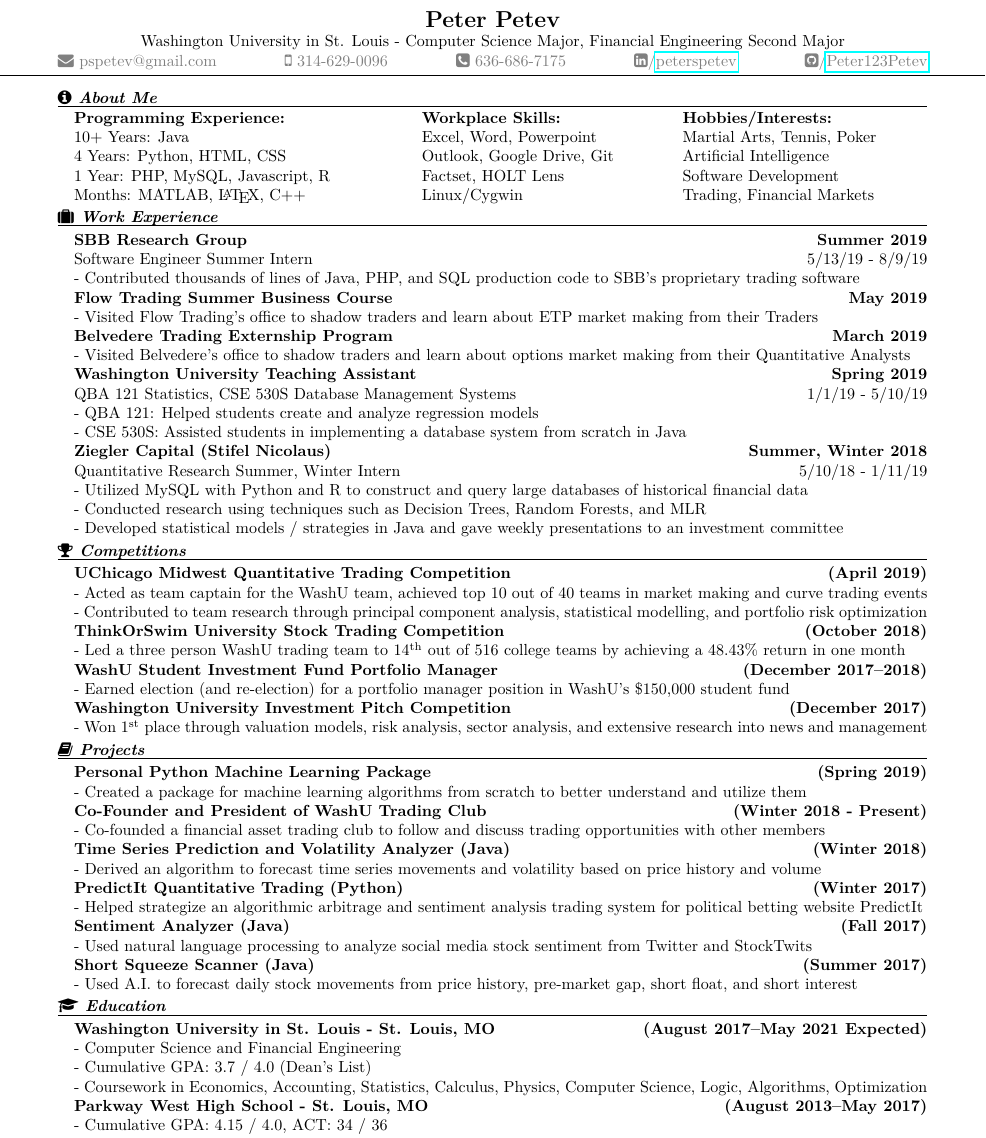
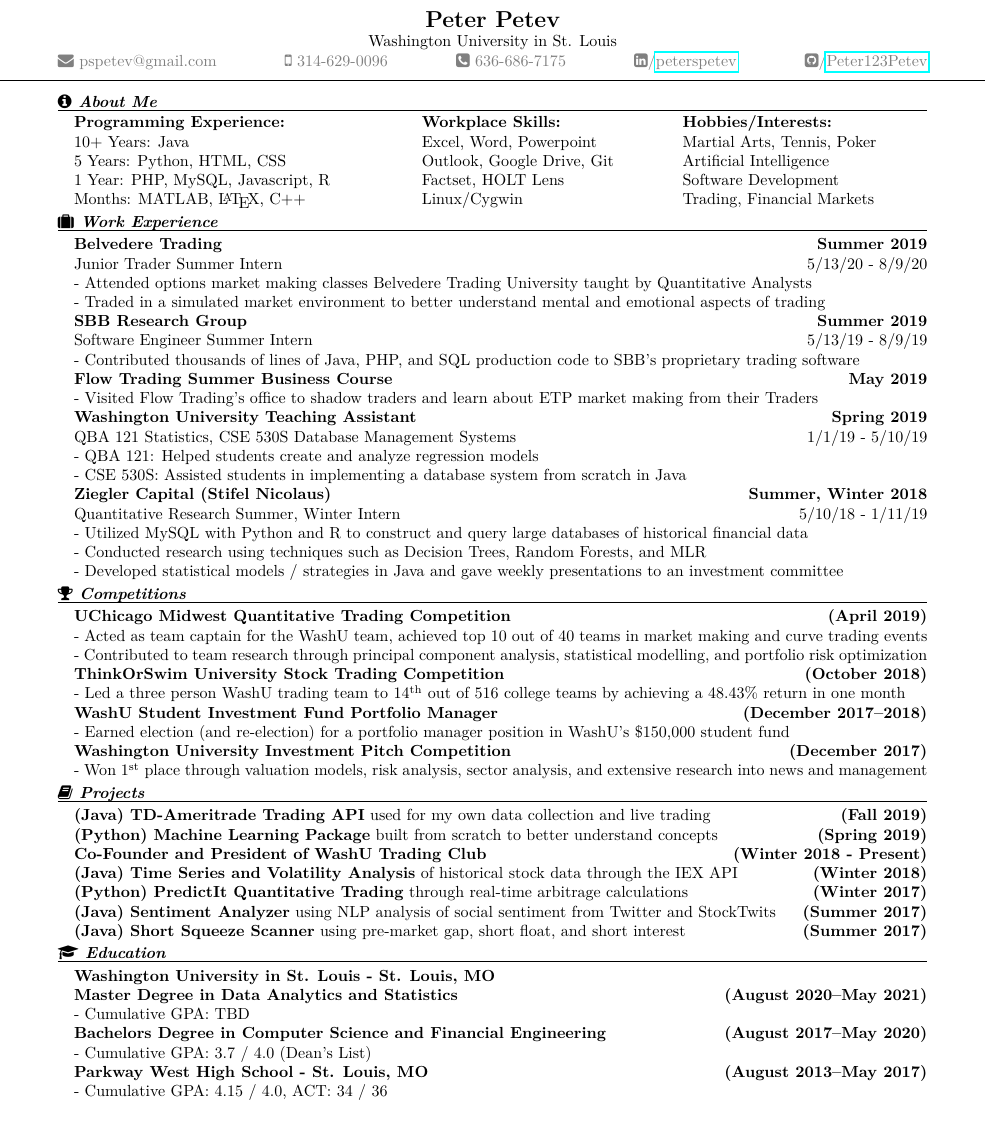
Before and after one commit to Peter123Petev/LaTeXResume, a LaTeX CV (Resume.tex): part of the page, cut so that both start at the same text, the shorter picture padded with empty space. Compiled offline with pdfLaTeX.

Commit message:
Added Belvedere, seperated degrees

```diff
--- a/Resume.tex
+++ b/Resume.tex
@@ -21,7 +21,7 @@
 		\small
 			\begin{center}
 				\centerline{{\Large \textbf{Peter Petev}}}
-				\centerline{Washington University in St. Louis - Computer Science Major, Financial Engineering Second Major}
+				\centerline{Washington University in St. Louis}
 				\small
 				\begin{minipage}[b]{\textwidth}
 					\textcolor{gray}{\faEnvelope \space pspetev@gmail.com}\hfill
@@ -38,7 +38,7 @@
 			\vspace{-10pt}
 			\begin{center}
 				\begin{minipage}[b]{0.4\textwidth}
-					\textbf{Programming Experience:}\\ 10+ Years: Java\\ 4 Years: Python, HTML, CSS\\ 1 Year: PHP, MySQL, Javascript, R\\Months: MATLAB, \LaTeX, C++\\
+					\textbf{Programming Experience:}\\ 10+ Years: Java\\ 5 Years: Python, HTML, CSS\\ 1 Year: PHP, MySQL, Javascript, R\\Months: MATLAB, \LaTeX, C++\\
 				\end{minipage}%
 				\begin{minipage}[b]{0.3\textwidth}
 					\textbf{Workplace Skills:}\\ Excel, Word, Powerpoint\\ Outlook, Google Drive, Git\\ Factset, HOLT Lens\\Linux/Cygwin\\
@@ -52,13 +52,15 @@
 		\noindent
 		\vspace{-10pt}{\textit{\textbf{\faSuitcase \space Work Experience}}}\\\rule{\textwidth}{0.4pt}
 		\begin{addmargin}[1em]{0em}
+		    \textbf{Belvedere Trading\hfill Summer 2019}\\
+Junior Trader Summer Intern \hfill {\small{5/13/20 - 8/9/20}}\newline
+- Attended options market making classes Belvedere Trading University taught by Quantitative Analysts\newline
+- Traded in a simulated market environment to better understand mental and emotional aspects of trading\newline
     		\textbf{SBB Research Group\hfill Summer 2019}\\
 Software Engineer Summer Intern \hfill {\small{5/13/19 - 8/9/19}}\newline
 - Contributed thousands of lines of Java, PHP, and SQL production code to SBB's proprietary trading software\newline
             \textbf{Flow Trading Summer Business Course \hfill May 2019}\newline
 - Visited Flow Trading's office to shadow traders and learn about ETP market making from their Traders\newline
-            \textbf{Belvedere Trading Externship Program \hfill March 2019}\newline
-- Visited Belvedere's office to shadow traders and learn about options market making from their Quantitative Analysts\newline
 		    \textbf{Washington University Teaching Assistant\hfill Spring 2019}\\
 QBA 121 Statistics, CSE 530S Database Management Systems \hfill {\small{1/1/19 - 5/10/19}}\newline
 - QBA 121: Helped students create and analyze regression models\newline
@@ -87,27 +89,23 @@
 		\noindent
 		\vspace{-10pt}{\textit{\textbf{\faBook \space Projects}}}\\\rule{\textwidth}{0.4pt}
 		\begin{addmargin}[1em]{0em}
-			\textbf{Personal Python Machine Learning Package \hfill (Spring 2019)}\\
-- Created a package for machine learning algorithms from scratch to better understand and utilize them\\
+    		\textbf{(Java) TD-Ameritrade Trading API} used for my own data collection and live trading \textbf{ \hfill (Fall 2019)}\\
+			\textbf{(Python) Machine Learning Package} built from scratch to better understand concepts \textbf{ \hfill (Spring 2019)}\\
 			\textbf{Co-Founder and President of WashU Trading Club \hfill (Winter 2018 - Present)}\\
-- Co-founded a financial asset trading club to follow and discuss trading opportunities with other members\\
-			\textbf{Time Series Prediction and Volatility Analyzer (Java) \hfill (Winter 2018)}\\
-- Derived an algorithm to forecast time series movements and volatility based on price history and volume \\
-			\textbf{PredictIt Quantitative Trading (Python) \hfill (Winter 2017)}\\
-- Helped strategize an algorithmic arbitrage and sentiment analysis trading system for political betting website PredictIt \\
-            \textbf{Sentiment Analyzer (Java) \hfill (Fall 2017)}\\
-- Used natural language processing to analyze social media stock sentiment from Twitter and StockTwits\\
-			\textbf{Short Squeeze Scanner (Java) \hfill (Summer 2017)}\\
-- Used A.I. to forecast daily stock movements from price history, pre-market gap, short float, and short interest\\
+			\textbf{(Java) Time Series and Volatility Analysis} of historical stock data through the IEX API \textbf{\hfill (Winter 2018)}\\
+			\textbf{(Python) PredictIt Quantitative Trading} through real-time arbitrage calculations \textbf{\hfill (Winter 2017)}\\
+            \textbf{(Java) Sentiment Analyzer} using NLP analysis of social sentiment from Twitter and StockTwits \textbf{\hfill (Summer 2017)}\\
+			\textbf{(Java) Short Squeeze Scanner} using pre-market gap, short float, and short interest \textbf{\hfill (Summer 2017)}\\
 		\end{addmargin}
 		\vspace{-10pt}
 		\noindent
 		\vspace{-10pt}{\textit{\textbf{\faGraduationCap \space Education}}}\\\rule{\textwidth}{0.4pt}
 		\begin{addmargin}[1em]{0em}
-			\textbf{Washington University in St. Louis - St. Louis, MO \hfill (August 2017–May 2021 Expected)}\\
-- Computer Science and Financial Engineering\\
-- Cumulative GPA: 3.7 / 4.0 (Dean's List)\\
-- Coursework in Economics, Accounting, Statistics, Calculus, Physics, Computer Science, Logic, Algorithms, Optimization \\
+			\textbf{Washington University in St. Louis - St. Louis, MO}\\
+			\textbf{Master  Degree in Data Analytics and Statistics \hfill (August 2020–May 2021)}\\
+			- Cumulative GPA: TBD\\
+			\textbf{Bachelors Degree in Computer Science and Financial Engineering \hfill (August 2017–May 2020)}\\
+			- Cumulative GPA: 3.7 / 4.0 (Dean's List)\\
 			\textbf{Parkway West High School - St. Louis, MO \hfill (August 2013–May 2017)}\\
 - Cumulative GPA: 4.15 / 4.0, ACT: 34 / 36\\
 - Honors: National Merit Finalist, National Honor Society, Beta Chi Pi, Mu Alpha Theta, Summa Cum Laude \\
```
